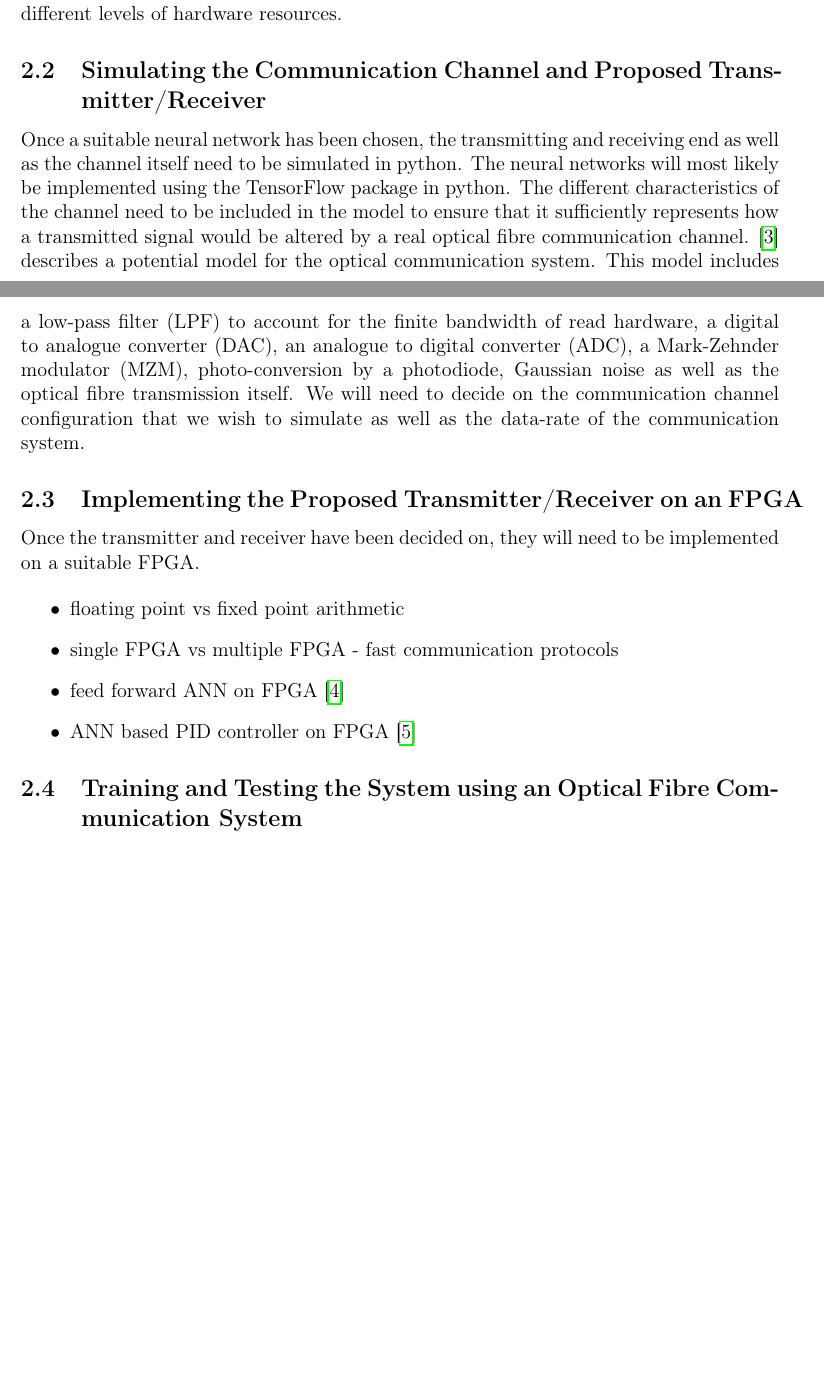
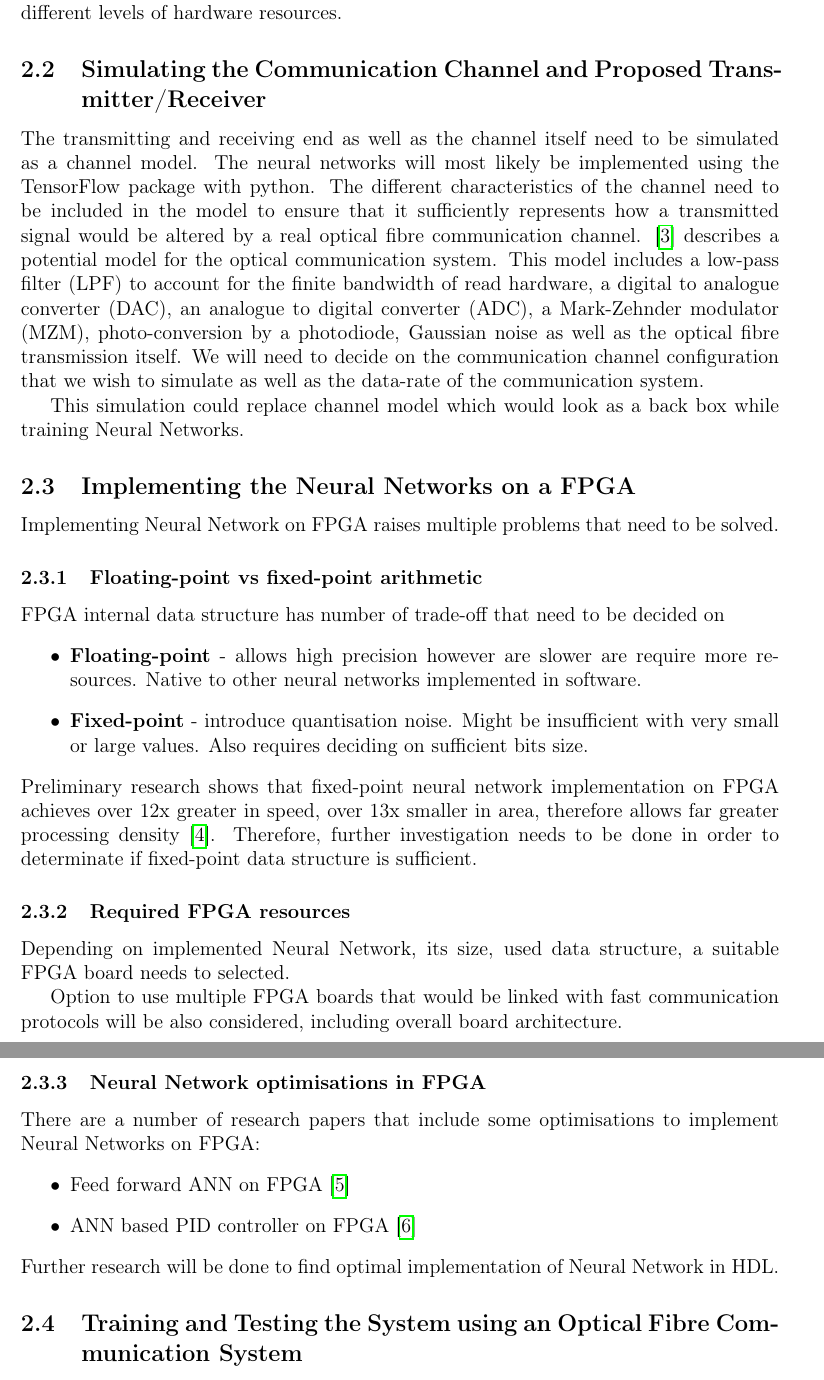
Before and after one commit to tharmee99/4ycp_docs, a LaTeX document (proposal/proposal.tex, which reads proposal/objectives.tex): two parts of pages 2 and 3 of 4 before the commit and two parts of pages 3 and 4 of 5 after it, joined at a grey line, cut so that both start at the same text, the shorter picture padded with empty space. Compiled offline with pdfLaTeX.

Commit message:
FPGA implementation + graphics
Added overall diagram, updated objectives

```diff
--- a/proposal/objectives.tex
+++ b/proposal/objectives.tex
@@ -32,18 +39,34 @@ Further research and literature review needs to be done into different architect
 
 \subsection{Simulating the Communication Channel and Proposed Transmitter/Receiver}
 
-Once a suitable neural network has been chosen, the transmitting and receiving end as well as the channel itself need to be simulated in python. The neural networks will most likely be implemented using the TensorFlow package in python. The different characteristics of the channel need to be included in the model to ensure that it sufficiently represents how a transmitted signal would be altered by a real optical fibre communication channel. \autocite{8433895} describes a potential model for the optical communication system. This model includes a low-pass filter (LPF) to account for the finite bandwidth of read hardware, a digital to analogue converter (DAC), an analogue to digital converter (ADC), a Mark-Zehnder modulator (MZM), photo-conversion by a photodiode, Gaussian noise as well as the optical fibre transmission itself. We will need to decide on the communication channel configuration that we wish to simulate as well as the data-rate of the communication system.
+The transmitting and receiving end as well as the channel itself need to be simulated as a channel model. The neural networks will most likely be implemented using the TensorFlow package with python. The different characteristics of the channel need to be included in the model to ensure that it sufficiently represents how a transmitted signal would be altered by a real optical fibre communication channel. \autocite{8433895} describes a potential model for the optical communication system. This model includes a low-pass filter (LPF) to account for the finite bandwidth of read hardware, a digital to analogue converter (DAC), an analogue to digital converter (ADC), a Mark-Zehnder modulator (MZM), photo-conversion by a photodiode, Gaussian noise as well as the optical fibre transmission itself. We will need to decide on the communication channel configuration that we wish to simulate as well as the data-rate of the communication system.
 
-\subsection{Implementing the Proposed Transmitter/Receiver on an FPGA}
+This simulation could replace channel model which would look as a back box while training Neural Networks.
 
-Once the transmitter and receiver have been decided on, they will need to be implemented on a suitable FPGA.
+\subsection{Implementing the Neural Networks on a FPGA}
 
+Implementing Neural Network on FPGA raises multiple problems that need to be solved.
+
+\subsubsection{Floating-point vs fixed-point arithmetic}
+FPGA internal data structure has number of trade-off that need to be decided on
 \begin{itemize}
-	\item floating point vs fixed point arithmetic
-	\item single FPGA vs multiple FPGA - fast communication protocols
-	\item feed forward ANN on FPGA \autocite{7011454}
+	\item \textbf{Floating-point} - allows high precision however are slower are require more resources. Native to other neural networks implemented in software.
+	\item \textbf{Fixed-point} - introduce quantisation noise. Might be insufficient with very small or large values. Also requires deciding on sufficient bits size.
+\end{itemize}
+Preliminary research shows that fixed-point neural network implementation on FPGA achieves over 12x greater in speed, over 13x smaller in area, therefore allows far greater processing density \autocite{omondi_rajapakse_2006}. Therefore, further investigation needs to be done in order to determinate if fixed-point data structure is sufficient.
+
+\subsubsection{Required FPGA resources}
+ Depending on implemented Neural Network, its size, used data structure, a suitable FPGA board needs to selected.
+
+ Option to use multiple FPGA boards that would be linked with fast communication protocols will be also considered, including overall board architecture.
+
+\subsubsection{Neural Network optimisations in FPGA}
+There are a number of research papers that include some optimisations to implement Neural Networks on FPGA:
+\begin{itemize}
+	\item Feed forward ANN on FPGA \autocite{7011454}
 	\item ANN based PID controller on FPGA \autocite{5328349}
 \end{itemize}
+Further research will be done to find optimal implementation of Neural Network in HDL.
 
 \subsection{Training and Testing the System using an Optical Fibre Communication System}
 
```
Also changed, not shown: references.bib (+2 -0 lines), proposal/graphics/overall_diagram.eps (added), proposal/graphics/overall_diagram2.eps (added), proposal/proposal.pdf, proposal/objectives.tex (9 more changed lines), 3 other files.
